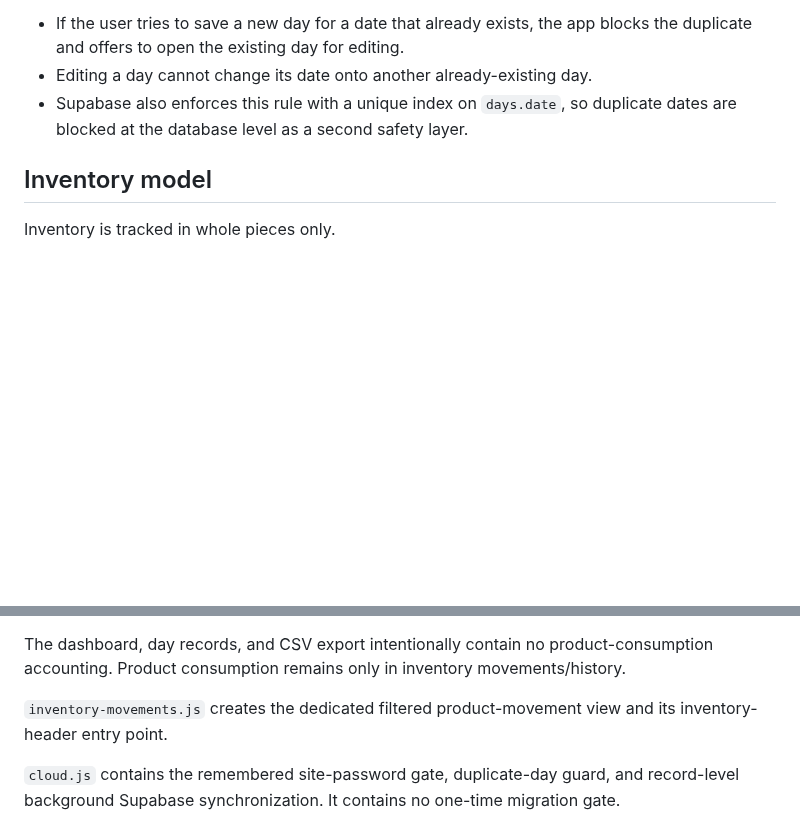
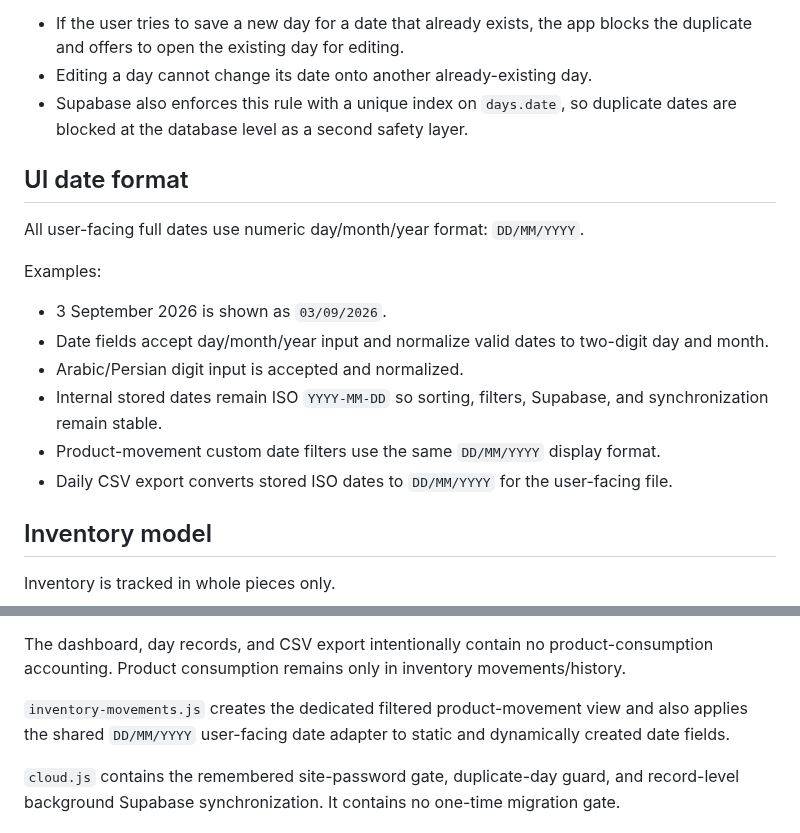
Before and after one commit to AM-naguib/5areta, a Markdown page: MEMORY.md, 2 parts joined by grey strips. Rendered like a GitHub page; blank space fills up the shorter version.

Commit message:
Document DD/MM/YYYY date format

```diff
--- a/MEMORY.md
+++ b/MEMORY.md
@@ -31,6 +31,17 @@ Confirmed behavior:
 - If the user tries to save a new day for a date that already exists, the app blocks the duplicate and offers to open the existing day for editing.
 - Editing a day cannot change its date onto another already-existing day.
 - Supabase also enforces this rule with a unique index on `days.date`, so duplicate dates are blocked at the database level as a second safety layer.
+
+## UI date format
+All user-facing full dates use numeric day/month/year format: `DD/MM/YYYY`.
+
+Examples:
+- 3 September 2026 is shown as `03/09/2026`.
+- Date fields accept day/month/year input and normalize valid dates to two-digit day and month.
+- Arabic/Persian digit input is accepted and normalized.
+- Internal stored dates remain ISO `YYYY-MM-DD` so sorting, filters, Supabase, and synchronization remain stable.
+- Product-movement custom date filters use the same `DD/MM/YYYY` display format.
+- Daily CSV export converts stored ISO dates to `DD/MM/YYYY` for the user-facing file.
 
 ## Inventory model
 Inventory is tracked in whole pieces only.
@@ -154,7 +165,7 @@ Main frontend files:
 
 The dashboard, day records, and CSV export intentionally contain no product-consumption accounting. Product consumption remains only in inventory movements/history.
 
-`inventory-movements.js` creates the dedicated filtered product-movement view and its inventory-header entry point.
+`inventory-movements.js` creates the dedicated filtered product-movement view and also applies the shared `DD/MM/YYYY` user-facing date adapter to static and dynamically created date fields.
 
 `cloud.js` contains the remembered site-password gate, duplicate-day guard, and record-level background Supabase synchronization. It contains no one-time migration gate.
 
```
